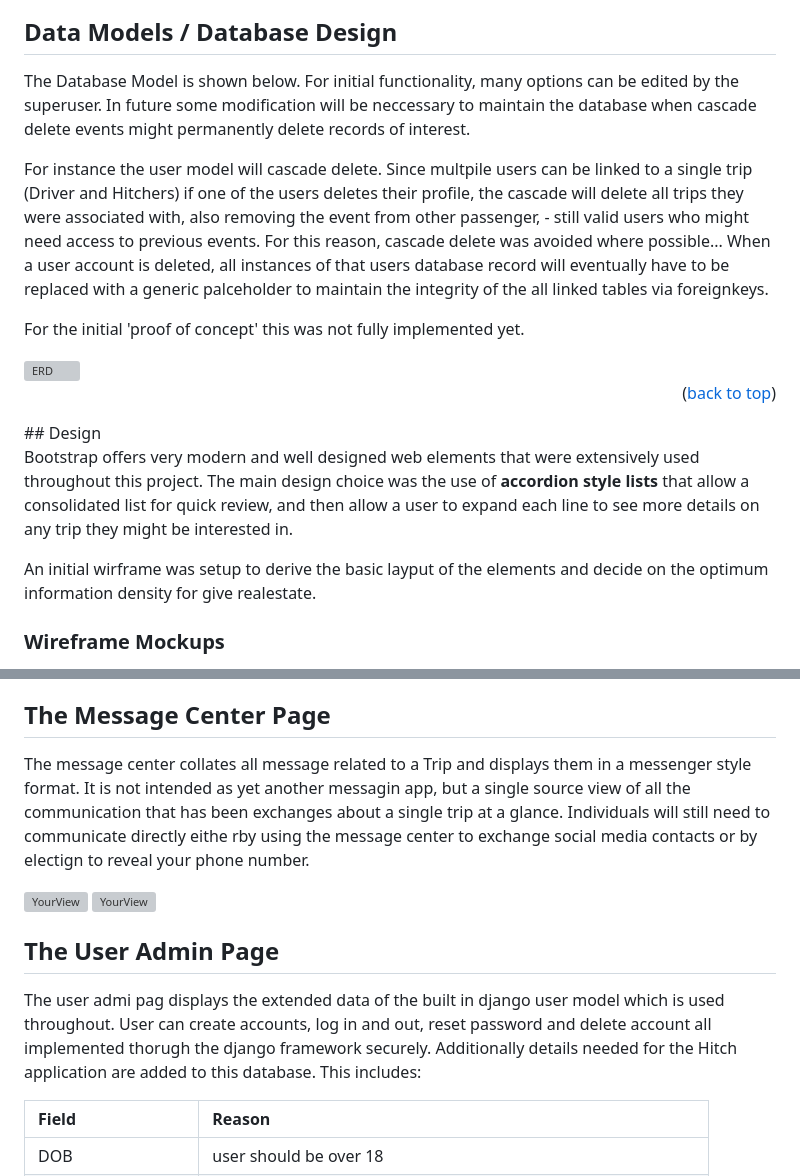
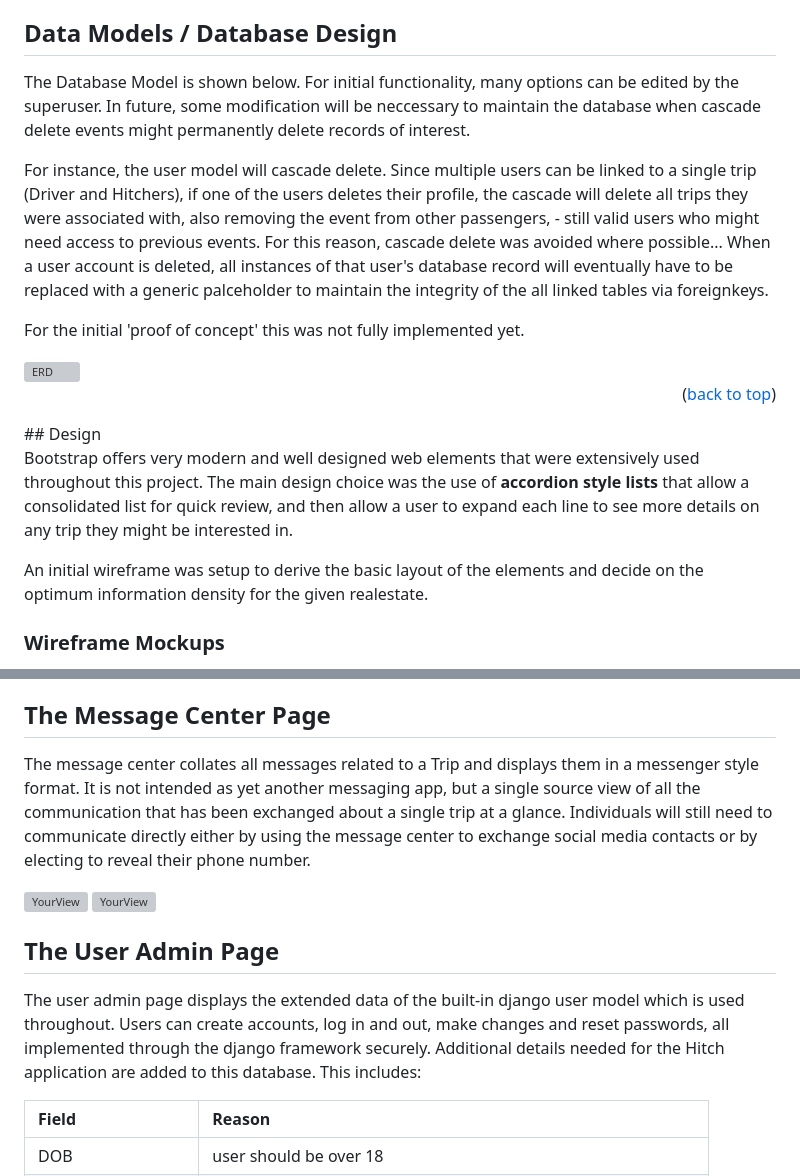
Before and after one commit to A-Hoenig/Hitch, a Markdown page: README.MD, 2 parts joined by grey strips. Drawn GitHub-style; grey boxes are pictures that could not be loaded.

```diff
--- a/README.MD
+++ b/README.MD
@@ -67,9 +67,9 @@ Agile design thinking was adopted to react to changes in design and ideas as the
 A fourth column was included to track features that would be added to a future development cycle. For the purpose of a single person development team in a very limited amount of time, the overall design was made to think of a real world fully functioning app, however, only a subset of features was possible to implement.
 
 ## Data Models / Database Design
-The Database Model is shown below. For initial functionality, many options can be edited by the superuser. In future some modification will be neccessary to maintain the database when cascade delete events might permanently delete records of interest.
+The Database Model is shown below. For initial functionality, many options can be edited by the superuser. In future, some modification will be neccessary to maintain the database when cascade delete events might permanently delete records of interest.
 
-For instance the user model will cascade delete. Since multpile users can be linked to a single trip (Driver and Hitchers) if one of the users deletes their profile, the cascade will delete all trips they were associated with, also removing the event from other passenger, - still valid users who might need access to previous events. For this reason, cascade delete was avoided where possible... When a user account is deleted, all instances of that users database record will eventually have to be replaced with a generic palceholder to maintain the integrity of the all linked tables via foreignkeys.
+For instance, the user model will cascade delete. Since multiple users can be linked to a single trip (Driver and Hitchers), if one of the users deletes their profile, the cascade will delete all trips they were associated with, also removing the event from other passengers, - still valid users who might need access to previous events. For this reason, cascade delete was avoided where possible... When a user account is deleted, all instances of that user's database record will eventually have to be replaced with a generic palceholder to maintain the integrity of the all linked tables via foreignkeys.
 
 For the initial 'proof of concept' this was not fully implemented yet.
 
@@ -81,7 +81,7 @@ For the initial 'proof of concept' this was not fully implemented yet.
 Bootstrap offers very modern and well designed web elements that were extensively used throughout this project.
 The main design choice was the use of **accordion style lists** that allow a consolidated list for quick review, and then allow a user to expand each line to see more details on any trip they might be interested in.
 
-An initial wirframe was setup to derive the basic layput of the elements and decide on the optimum information density for give realestate.
+An initial wireframe was setup to derive the basic layout of the elements and decide on the optimum information density for the given realestate.
 
 ### Wireframe Mockups
 
@@ -195,14 +195,14 @@ This page is the management page of a user's Rides and Hitches. It displays both
 
 
 ## The Message Center Page
-The message center collates all message related to a Trip and displays them in a messenger style format. It is not intended as yet another messagin app, but a single source view of all the communication that has been exchanges about a single trip at a glance. Individuals will still need to communicate directly eithe rby using the message center to exchange social media contacts or by electign to reveal your phone number.
+The message center collates all messages related to a Trip and displays them in a messenger style format. It is not intended as yet another messaging app, but a single source view of all the communication that has been exchanged about a single trip at a glance. Individuals will still need to communicate directly either by using the message center to exchange social media contacts or by electing to reveal their phone number.
 
 <img src="./static/docs/message-medium.jpg" alt="YourView" width="600"/>
 <img src="./static/docs/message-phone.jpg" alt="YourView" width="200"/>
 
 ## The User Admin Page
 
-The user admi pag displays the extended data of the built in django user model which is used throughout. User can create accounts, log in and out, reset password and delete account all implemented thorugh the django framework securely. Additionally details needed for the Hitch application are added to this database. This includes:
+The user admin page displays the extended data of the built-in django user model which is used throughout. Users can create accounts, log in and out, make changes and reset passwords, all implemented through the django framework securely. Additional details needed for the Hitch application are added to this database. This includes:
 
  |Field|Reason|
  |:--|:---|
```
Also changed, not shown: other parts of README.MD (+25 -19 lines), TESTING.MD (+5 -5 lines).
